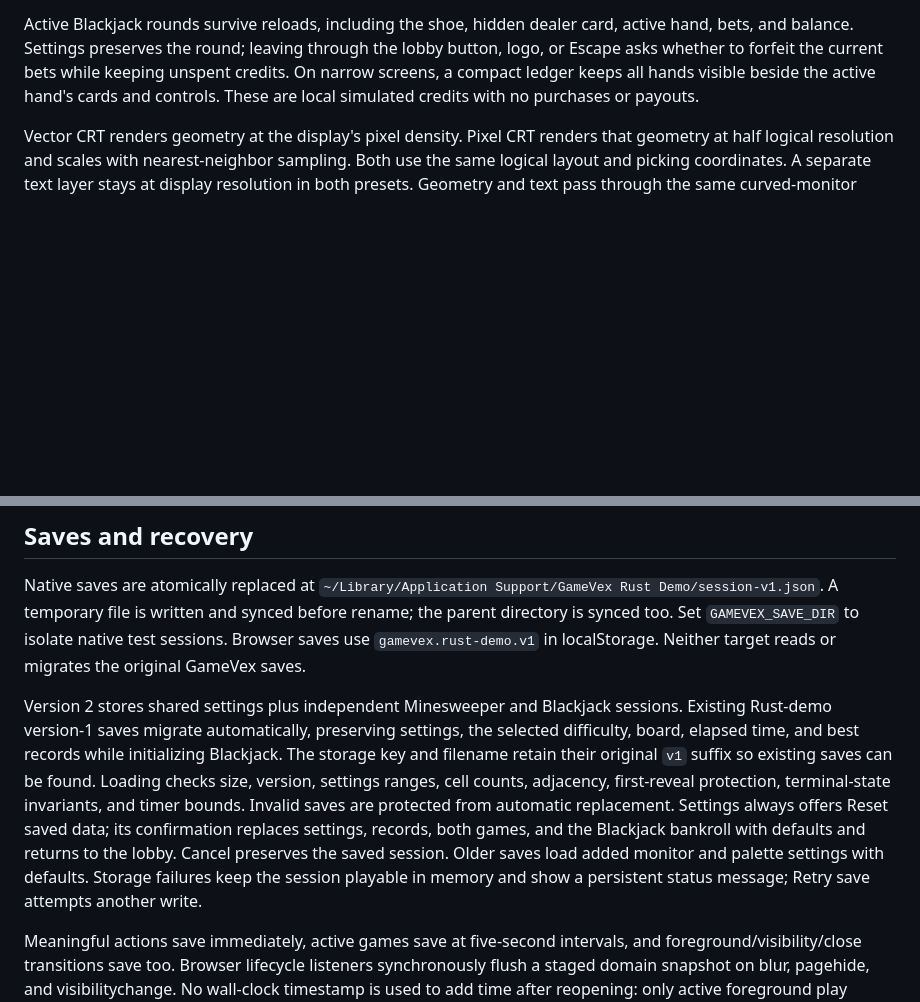
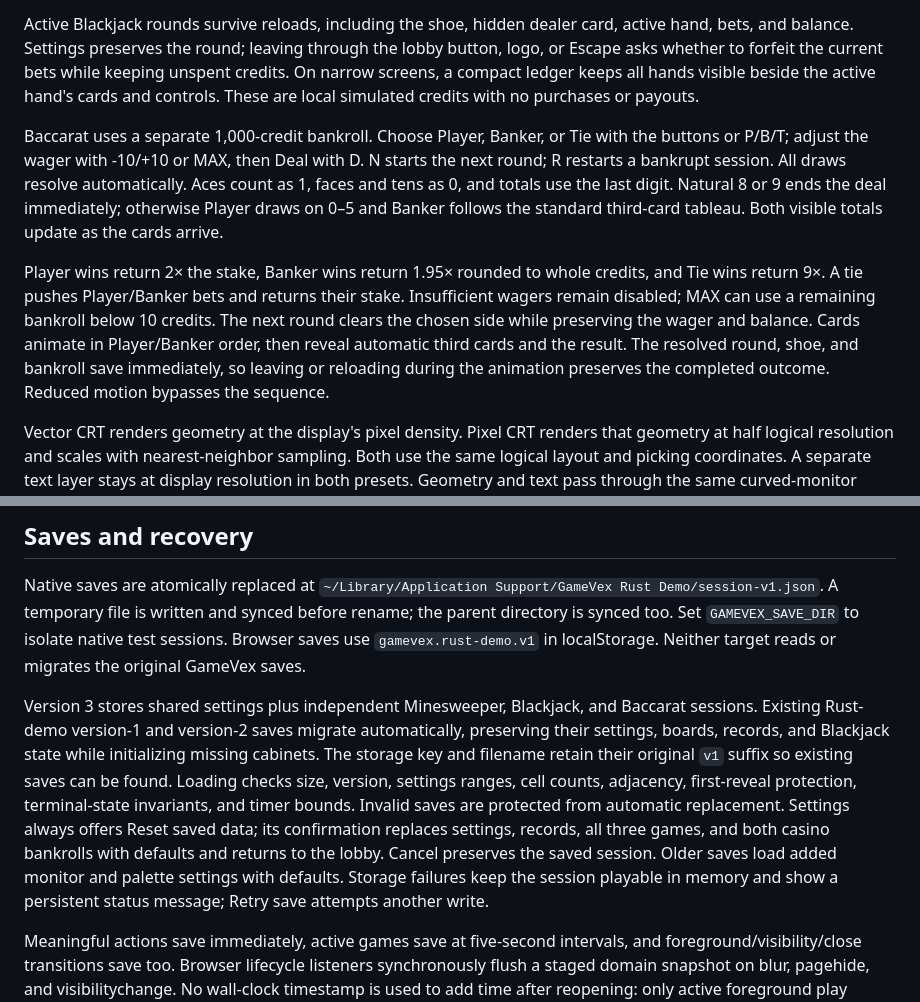
Before and after one commit to Tasty-Kiwi/gamevex-2, a Markdown page: README.md, 2 parts joined by grey strips. Rendered like a GitHub page; blank space fills up the shorter version.

```diff
--- a/README.md
+++ b/README.md
@@ -78,13 +78,17 @@ Cards deal in sequence and slide into place when drawn or split. The dealer hole
 
 Active Blackjack rounds survive reloads, including the shoe, hidden dealer card, active hand, bets, and balance. Settings preserves the round; leaving through the lobby button, logo, or Escape asks whether to forfeit the current bets while keeping unspent credits. On narrow screens, a compact ledger keeps all hands visible beside the active hand's cards and controls. These are local simulated credits with no purchases or payouts.
 
+Baccarat uses a separate 1,000-credit bankroll. Choose Player, Banker, or Tie with the buttons or P/B/T; adjust the wager with -10/+10 or MAX, then Deal with D. N starts the next round; R restarts a bankrupt session. All draws resolve automatically. Aces count as 1, faces and tens as 0, and totals use the last digit. Natural 8 or 9 ends the deal immediately; otherwise Player draws on 0–5 and Banker follows the standard third-card tableau. Both visible totals update as the cards arrive.
+
+Player wins return 2× the stake, Banker wins return 1.95× rounded to whole credits, and Tie wins return 9×. A tie pushes Player/Banker bets and returns their stake. Insufficient wagers remain disabled; MAX can use a remaining bankroll below 10 credits. The next round clears the chosen side while preserving the wager and balance. Cards animate in Player/Banker order, then reveal automatic third cards and the result. The resolved round, shoe, and bankroll save immediately, so leaving or reloading during the animation preserves the completed outcome. Reduced motion bypasses the sequence.
+
 Vector CRT renders geometry at the display's pixel density. Pixel CRT renders that geometry at half logical resolution and scales with nearest-neighbor sampling. Both use the same logical layout and picking coordinates. A separate text layer stays at display resolution in both presets. Geometry and text pass through the same curved-monitor composite, and pointer picking follows the curve. One reusable mesh batches triangle strokes, filled rectangles, focus outlines, grids, and geometric card suits. An embedded fragment shader composites bounded glow, scanlines, adjustable screen curvature, an adjustable vignette, and radial chromatic aberration; disabling CRT bypasses these effects. Settings offers the original cyan scheme and a warm amber scheme. Chromatic aberration separates red/blue channels toward the screen edges, stays sharp in the center, and scales consistently with display density in both presets. Its strength is saved, defaults to 35%, and can be set to zero independently. The scene uses no custom compute pass. Reduced motion removes card movement/dealing transitions. Volume and mute control short synthesized action sounds; no audio assets are fetched.
 
 ## Saves and recovery
 
 Native saves are atomically replaced at `~/Library/Application Support/GameVex Rust Demo/session-v1.json`. A temporary file is written and synced before rename; the parent directory is synced too. Set `GAMEVEX_SAVE_DIR` to isolate native test sessions. Browser saves use `gamevex.rust-demo.v1` in localStorage. Neither target reads or migrates the original GameVex saves.
 
-Version 2 stores shared settings plus independent Minesweeper and Blackjack sessions. Existing Rust-demo version-1 saves migrate automatically, preserving settings, the selected difficulty, board, elapsed time, and best records while initializing Blackjack. The storage key and filename retain their original `v1` suffix so existing saves can be found. Loading checks size, version, settings ranges, cell counts, adjacency, first-reveal protection, terminal-state invariants, and timer bounds. Invalid saves are protected from automatic replacement. Settings always offers Reset saved data; its confirmation replaces settings, records, both games, and the Blackjack bankroll with defaults and returns to the lobby. Cancel preserves the saved session. Older saves load added monitor and palette settings with defaults. Storage failures keep the session playable in memory and show a persistent status message; Retry save attempts another write.
+Version 3 stores shared settings plus independent Minesweeper, Blackjack, and Baccarat sessions. Existing Rust-demo version-1 and version-2 saves migrate automatically, preserving their settings, boards, records, and Blackjack state while initializing missing cabinets. The storage key and filename retain their original `v1` suffix so existing saves can be found. Loading checks size, version, settings ranges, cell counts, adjacency, first-reveal protection, terminal-state invariants, and timer bounds. Invalid saves are protected from automatic replacement. Settings always offers Reset saved data; its confirmation replaces settings, records, all three games, and both casino bankrolls with defaults and returns to the lobby. Cancel preserves the saved session. Older saves load added monitor and palette settings with defaults. Storage failures keep the session playable in memory and show a persistent status message; Retry save attempts another write.
 
 Meaningful actions save immediately, active games save at five-second intervals, and foreground/visibility/close transitions save too. Browser lifecycle listeners synchronously flush a staged domain snapshot on blur, pagehide, and visibilitychange. No wall-clock timestamp is used to add time after reopening: only active foreground play advances the timer. A process crash can still lose progress since the last successful write. Card Lab is deliberately transient.
 
```
Also changed, not shown: other parts of README.md (+5 -5 lines), docs/VERIFICATION.md (+15 -3 lines), docs/screenshots/baccarat.png (added), 11 other files.
